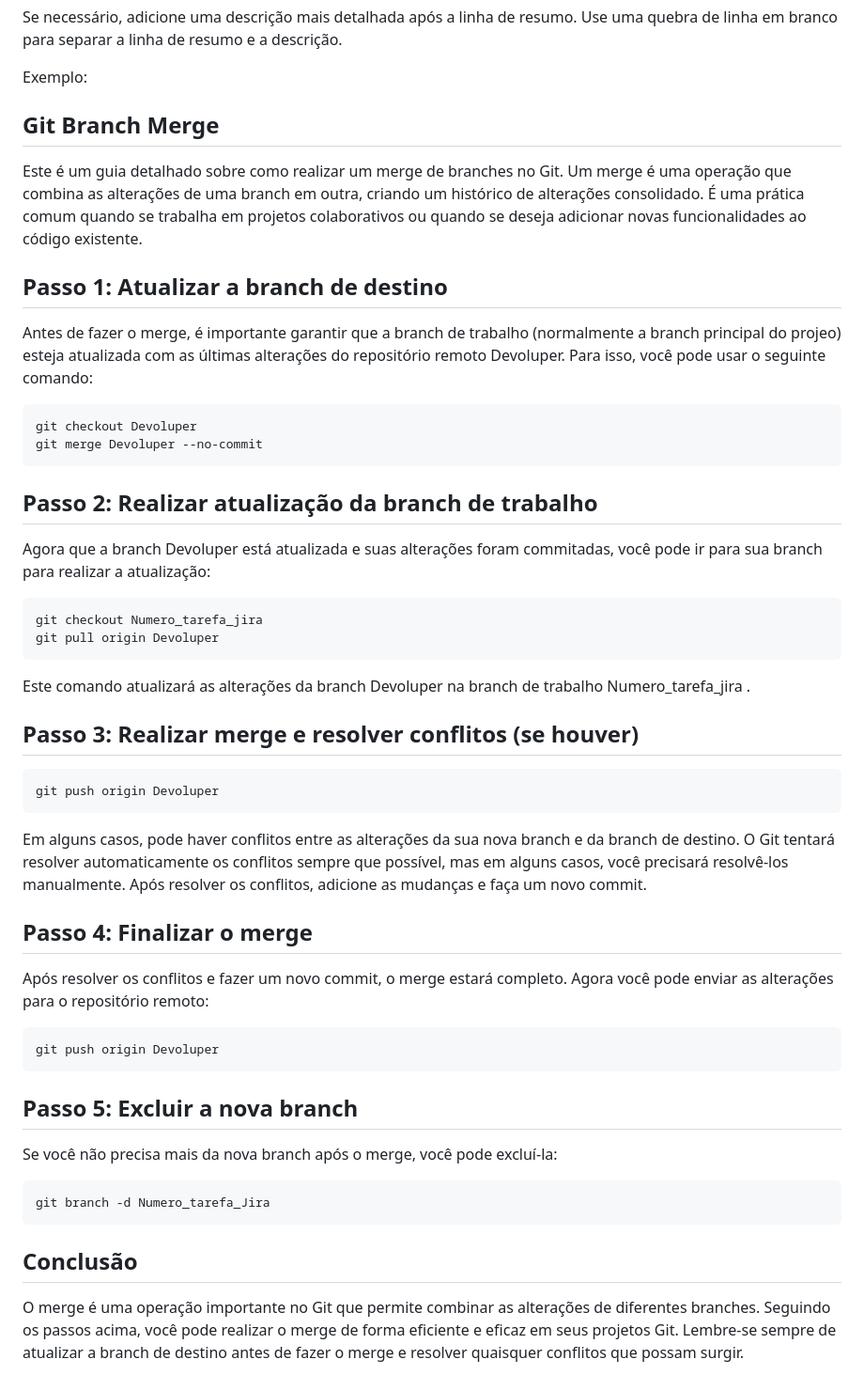
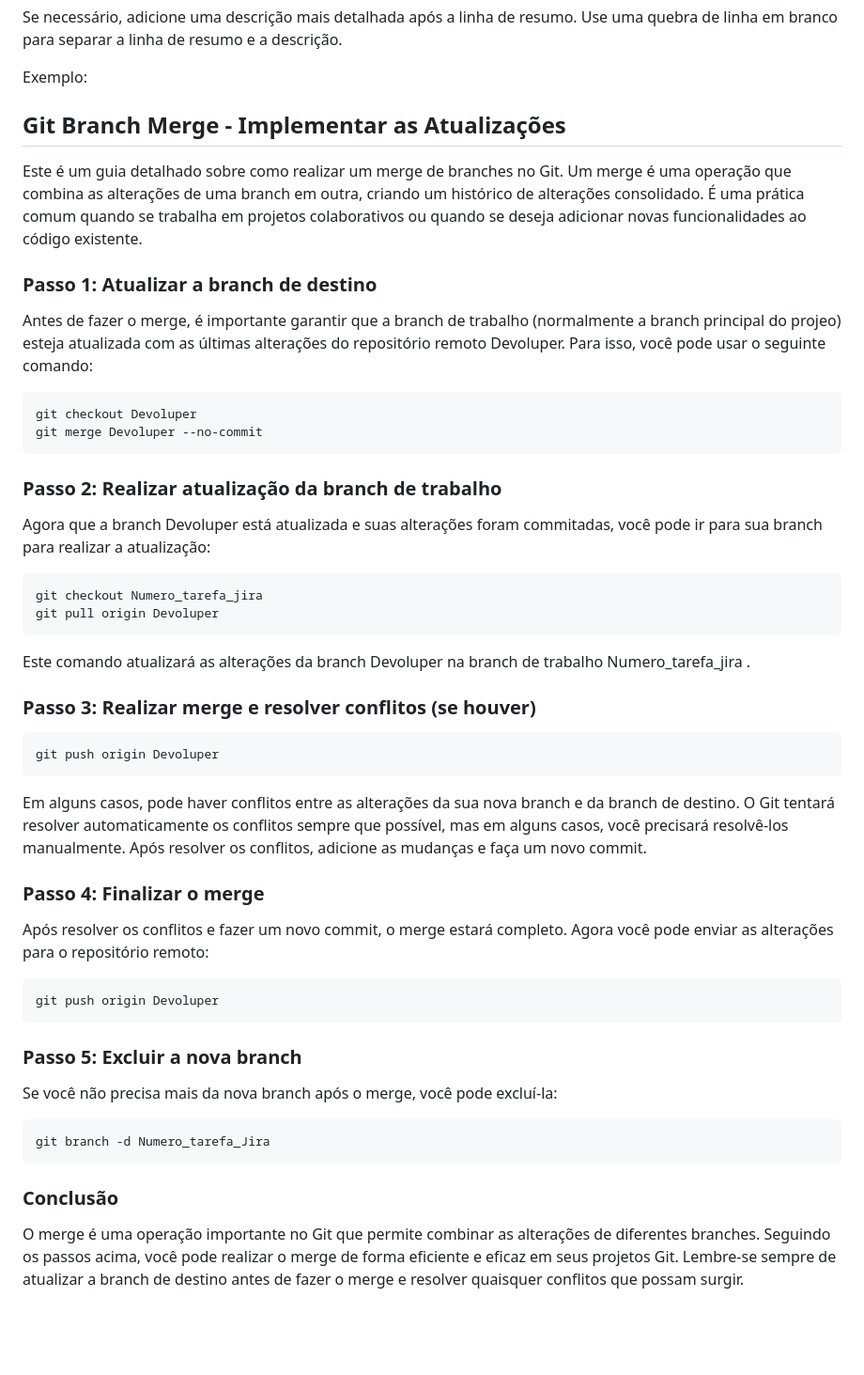
Before and after one commit to THOTIACORP/THOTIACORP, a Markdown page: README.md, the part around the change. Shown at 94% size. Drawn GitHub-style; blank space fills up the shorter version.

````diff
--- a/README.md
+++ b/README.md
@@ -225,12 +225,12 @@ Se necessário, adicione uma descrição mais detalhada após a linha de resumo.
 
 Exemplo:
 
-## Git Branch Merge
+## Git Branch Merge - Implementar as Atualizações
 
 Este é um guia detalhado sobre como realizar um merge de branches no Git. Um merge é uma operação que combina as alterações de uma branch em outra, criando um histórico de alterações consolidado. É uma prática comum quando se trabalha em projetos colaborativos ou quando se deseja adicionar novas funcionalidades ao código existente.
 
 
-## Passo 1: Atualizar a branch de destino
+### Passo 1: Atualizar a branch de destino
 
 Antes de fazer o merge, é importante garantir que a branch de trabalho (normalmente a branch principal do projeo) esteja atualizada com as últimas alterações do repositório remoto Devoluper. Para isso, você pode usar o seguinte comando:
 
@@ -239,7 +239,7 @@ git checkout Devoluper
 git merge Devoluper --no-commit
 ```
 
-## Passo 2: Realizar atualização da branch de trabalho
+### Passo 2: Realizar atualização da branch de trabalho
 
 Agora que a branch Devoluper está atualizada e suas alterações foram commitadas, você pode ir para sua branch para realizar a atualização:
 
@@ -250,14 +250,14 @@ git pull origin Devoluper
 
 Este comando atualizará as alterações da branch Devoluper na branch de trabalho Numero_tarefa_jira .
 
-## Passo 3: Realizar merge e resolver conflitos (se houver)
+### Passo 3: Realizar merge e resolver conflitos (se houver)
 
 ```bash
 git push origin Devoluper
 ```
 Em alguns casos, pode haver conflitos entre as alterações da sua nova branch e da branch de destino. O Git tentará resolver automaticamente os conflitos sempre que possível, mas em alguns casos, você precisará resolvê-los manualmente. Após resolver os conflitos, adicione as mudanças e faça um novo commit.
 
-## Passo 4: Finalizar o merge
+### Passo 4: Finalizar o merge
 
 Após resolver os conflitos e fazer um novo commit, o merge estará completo. Agora você pode enviar as alterações para o repositório remoto:
 
@@ -265,7 +265,7 @@ Após resolver os conflitos e fazer um novo commit, o merge estará completo. Ag
 git push origin Devoluper
 ```
 
-## Passo 5: Excluir a nova branch
+### Passo 5: Excluir a nova branch
 
 Se você não precisa mais da nova branch após o merge, você pode excluí-la:
 
@@ -273,7 +273,7 @@ Se você não precisa mais da nova branch após o merge, você pode excluí-la:
 git branch -d Numero_tarefa_Jira
 ```
 
-## Conclusão
+### Conclusão
 
 O merge é uma operação importante no Git que permite combinar as alterações de diferentes branches. Seguindo os passos acima, você pode realizar o merge de forma eficiente e eficaz em seus projetos Git. Lembre-se sempre de atualizar a branch de destino antes de fazer o merge e resolver quaisquer conflitos que possam surgir.
 
````
